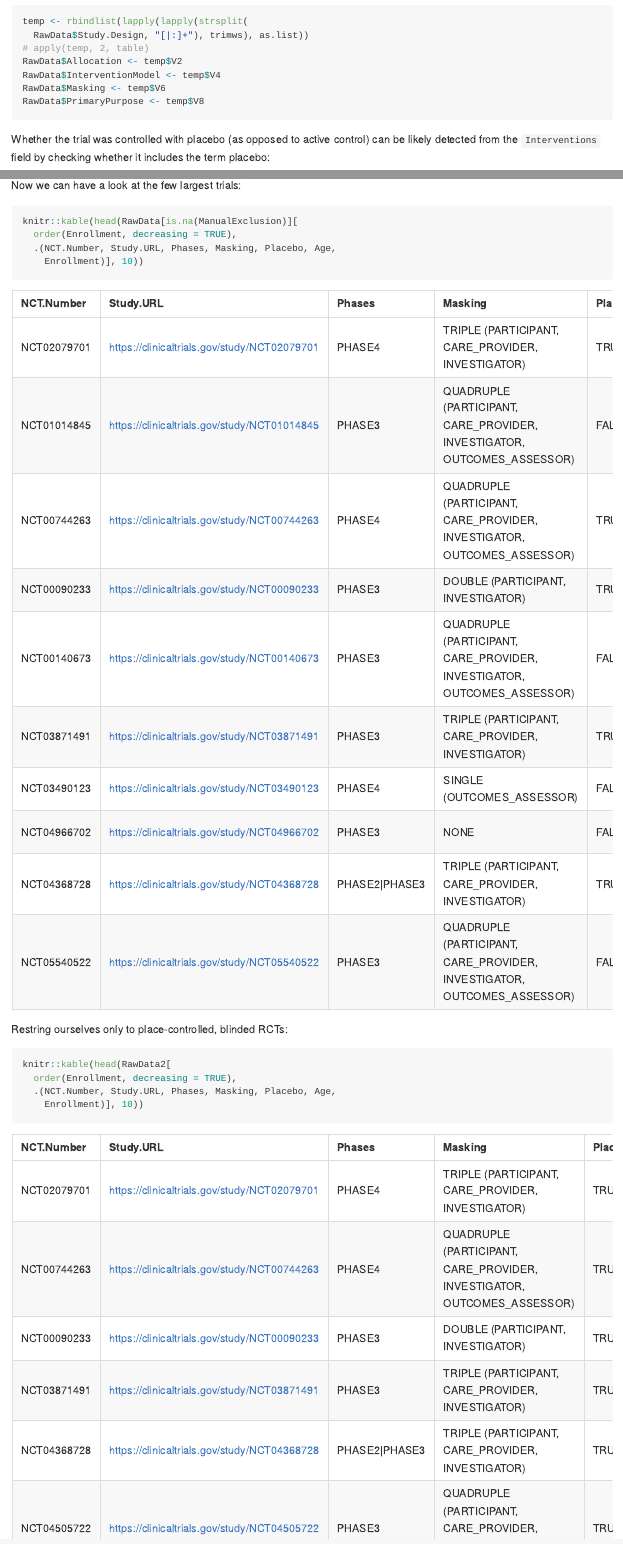
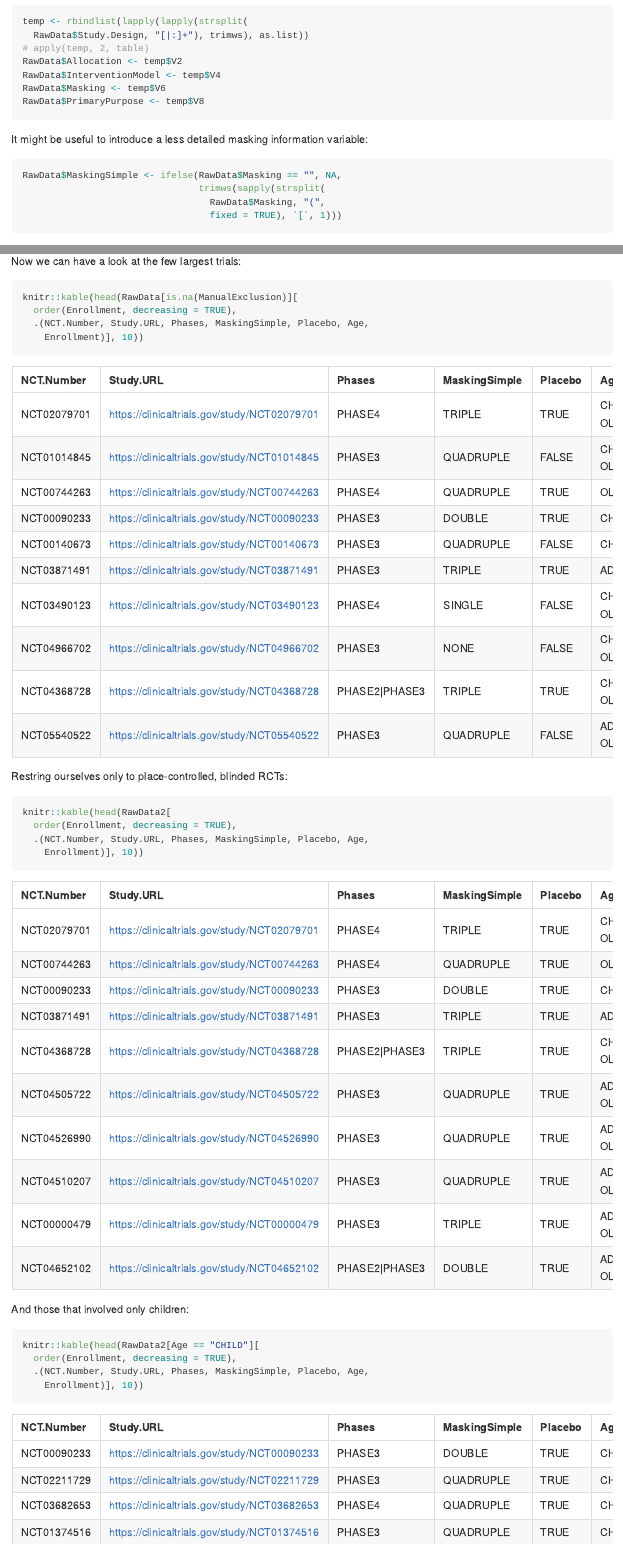
Before and after one commit to tamas-ferenci/clinical-trial-size-duration, an R Markdown document (README.Rmd): the page in a window 1100 px wide, from 3180 px down, and a second part further down, joined at a grey line. The pictures show the output file README.md that the author committed with the source, drawn offline in the style of GitHub.

Commit message:
Introduction of the MaskingSimple variable.

````diff
--- a/README.Rmd
+++ b/README.Rmd
@@ -111,6 +111,15 @@ RawData$Masking <- temp$V6
 RawData$PrimaryPurpose <- temp$V8
 ```
 
+It might be useful to introduce a less detailed masking information variable:
+
+```{r}
+RawData$MaskingSimple <- ifelse(RawData$Masking == "", NA,
+                                trimws(sapply(strsplit(
+                                  RawData$Masking, "(",
+                                  fixed = TRUE), `[`, 1)))
+```
+
 Whether the trial was controlled with placebo (as opposed to active control) can be likely detected from the `Interventions` field by checking whether it includes the term placebo:
 
 ```{r}
@@ -180,7 +189,7 @@ Now we can have a look at the few largest trials:
 ```{r}
 knitr::kable(head(RawData[is.na(ManualExclusion)][
   order(Enrollment, decreasing = TRUE),
-  .(NCT.Number, Study.URL, Phases, Masking, Placebo, Age,
+  .(NCT.Number, Study.URL, Phases, MaskingSimple, Placebo, Age,
     Enrollment)], 10))
 ```
 
@@ -189,7 +198,7 @@ Restring ourselves only to place-controlled, blinded RCTs:
 ```{r}
 knitr::kable(head(RawData2[
   order(Enrollment, decreasing = TRUE),
-  .(NCT.Number, Study.URL, Phases, Masking, Placebo, Age,
+  .(NCT.Number, Study.URL, Phases, MaskingSimple, Placebo, Age,
     Enrollment)], 10))
 ```
 
@@ -198,7 +207,7 @@ And those that involved only children:
 ```{r}
 knitr::kable(head(RawData2[Age == "CHILD"][
   order(Enrollment, decreasing = TRUE),
-  .(NCT.Number, Study.URL, Phases, Masking, Placebo, Age,
+  .(NCT.Number, Study.URL, Phases, MaskingSimple, Placebo, Age,
     Enrollment)], 10))
 ```
 
````
Also changed, not shown: README.md, README_files/figure-gfm/unnamed-chunk-10-1.png (added), README_files/figure-gfm/unnamed-chunk-13-1.png (added).
